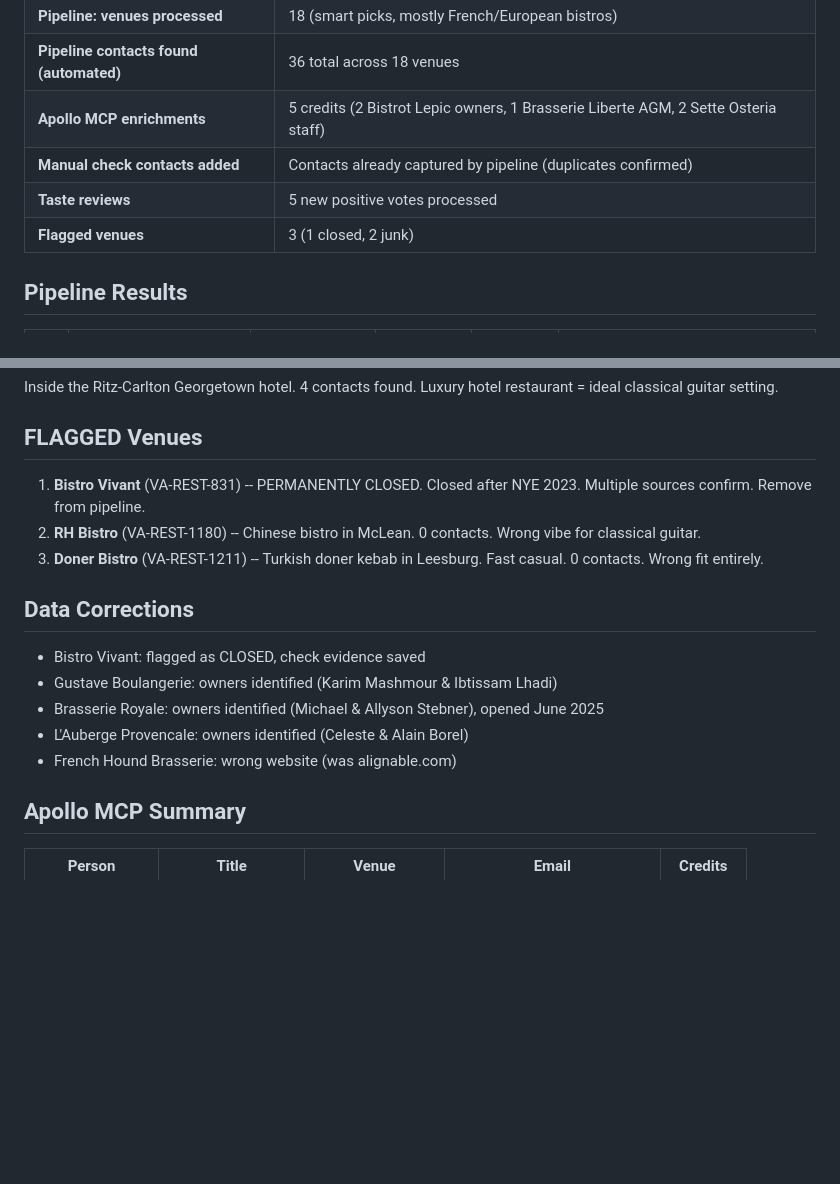
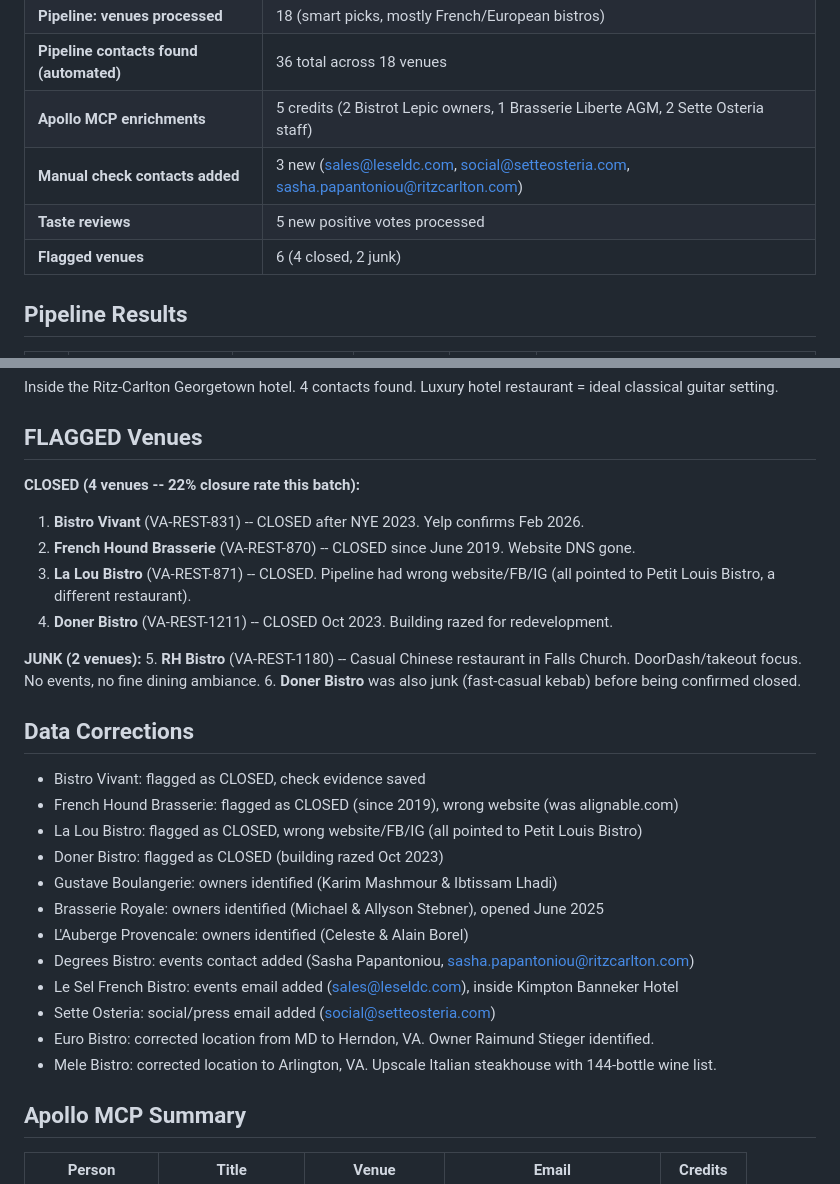
Before and after one commit to atdi1029-byte/gig-outreach, a Markdown page: pipeline-report-2026-07-04.md, 2 parts joined by grey strips. GitHub-like rendering; blank space fills up the shorter version.

```diff
--- a/pipeline-report-2026-07-04.md
+++ b/pipeline-report-2026-07-04.md
@@ -10,9 +10,9 @@
 | **Pipeline: venues processed** | 18 (smart picks, mostly French/European bistros) |
 | **Pipeline contacts found (automated)** | 36 total across 18 venues |
 | **Apollo MCP enrichments** | 5 credits (2 Bistrot Lepic owners, 1 Brasserie Liberte AGM, 2 Sette Osteria staff) |
-| **Manual check contacts added** | Contacts already captured by pipeline (duplicates confirmed) |
+| **Manual check contacts added** | 3 new (sales@leseldc.com, social@setteosteria.com, sasha.papantoniou@ritzcarlton.com) |
 | **Taste reviews** | 5 new positive votes processed |
-| **Flagged venues** | 3 (1 closed, 2 junk) |
+| **Flagged venues** | 6 (4 closed, 2 junk) |
 
 ## Pipeline Results
 
@@ -56,17 +56,30 @@ Inside the Ritz-Carlton Georgetown hotel. 4 contacts found. Luxury hotel restaur
 
 ## FLAGGED Venues
 
-1. **Bistro Vivant** (VA-REST-831) -- PERMANENTLY CLOSED. Closed after NYE 2023. Multiple sources confirm. Remove from pipeline.
-2. **RH Bistro** (VA-REST-1180) -- Chinese bistro in McLean. 0 contacts. Wrong vibe for classical guitar.
-3. **Doner Bistro** (VA-REST-1211) -- Turkish doner kebab in Leesburg. Fast casual. 0 contacts. Wrong fit entirely.
+**CLOSED (4 venues -- 22% closure rate this batch):**
+1. **Bistro Vivant** (VA-REST-831) -- CLOSED after NYE 2023. Yelp confirms Feb 2026.
+2. **French Hound Brasserie** (VA-REST-870) -- CLOSED since June 2019. Website DNS gone.
+3. **La Lou Bistro** (VA-REST-871) -- CLOSED. Pipeline had wrong website/FB/IG (all pointed to Petit Louis Bistro, a different restaurant).
+4. **Doner Bistro** (VA-REST-1211) -- CLOSED Oct 2023. Building razed for redevelopment.
+
+**JUNK (2 venues):**
+5. **RH Bistro** (VA-REST-1180) -- Casual Chinese restaurant in Falls Church. DoorDash/takeout focus. No events, no fine dining ambiance.
+6. **Doner Bistro** was also junk (fast-casual kebab) before being confirmed closed.
 
 ## Data Corrections
 
 - Bistro Vivant: flagged as CLOSED, check evidence saved
+- French Hound Brasserie: flagged as CLOSED (since 2019), wrong website (was alignable.com)
+- La Lou Bistro: flagged as CLOSED, wrong website/FB/IG (all pointed to Petit Louis Bistro)
+- Doner Bistro: flagged as CLOSED (building razed Oct 2023)
 - Gustave Boulangerie: owners identified (Karim Mashmour & Ibtissam Lhadi)
 - Brasserie Royale: owners identified (Michael & Allyson Stebner), opened June 2025
 - L'Auberge Provencale: owners identified (Celeste & Alain Borel)
-- French Hound Brasserie: wrong website (was alignable.com)
+- Degrees Bistro: events contact added (Sasha Papantoniou, sasha.papantoniou@ritzcarlton.com)
+- Le Sel French Bistro: events email added (sales@leseldc.com), inside Kimpton Banneker Hotel
+- Sette Osteria: social/press email added (social@setteosteria.com)
+- Euro Bistro: corrected location from MD to Herndon, VA. Owner Raimund Stieger identified.
+- Mele Bistro: corrected location to Arlington, VA. Upscale Italian steakhouse with 144-bottle wine list.
 
 ## Apollo MCP Summary
 
```
Also changed, not shown: other parts of pipeline-report-2026-07-04.md (+24 -26 lines).
